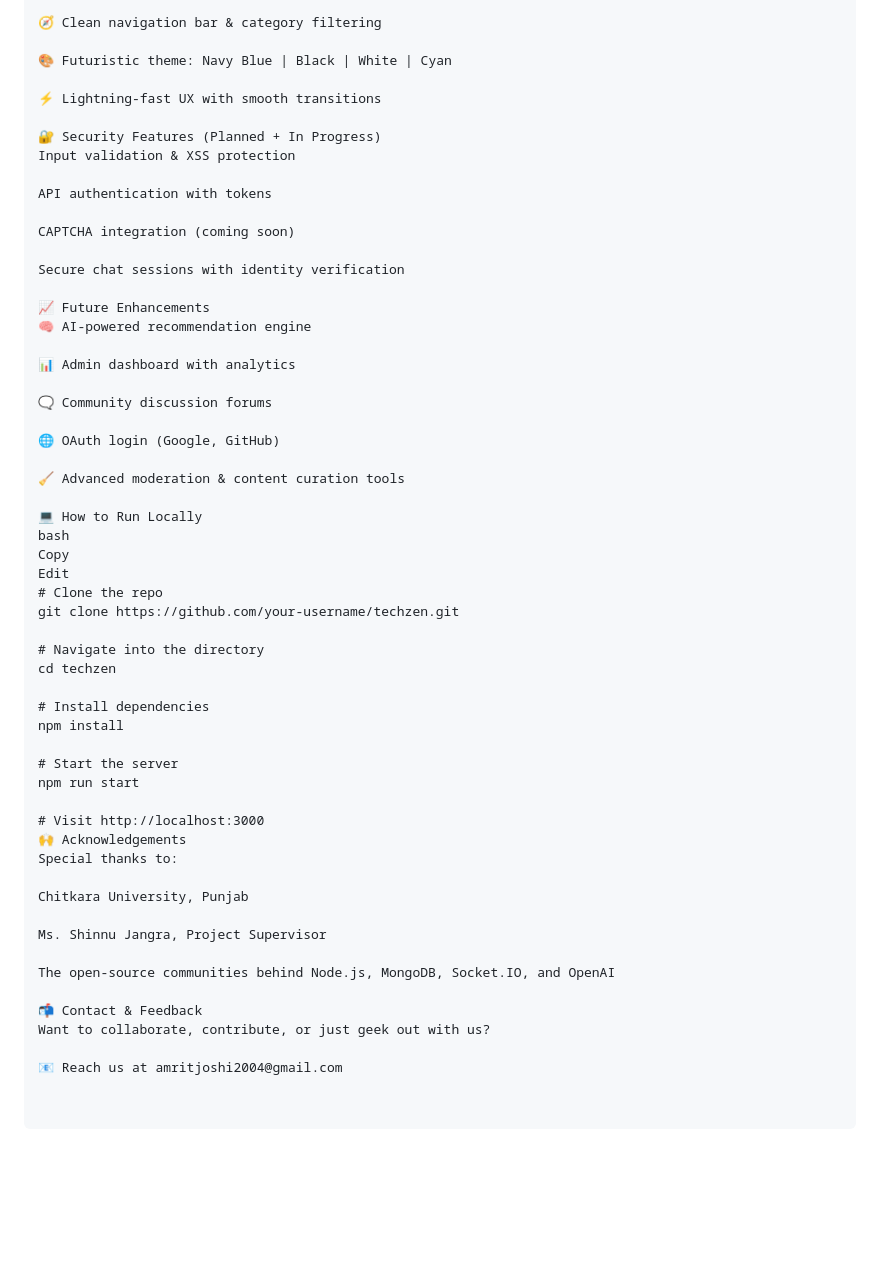
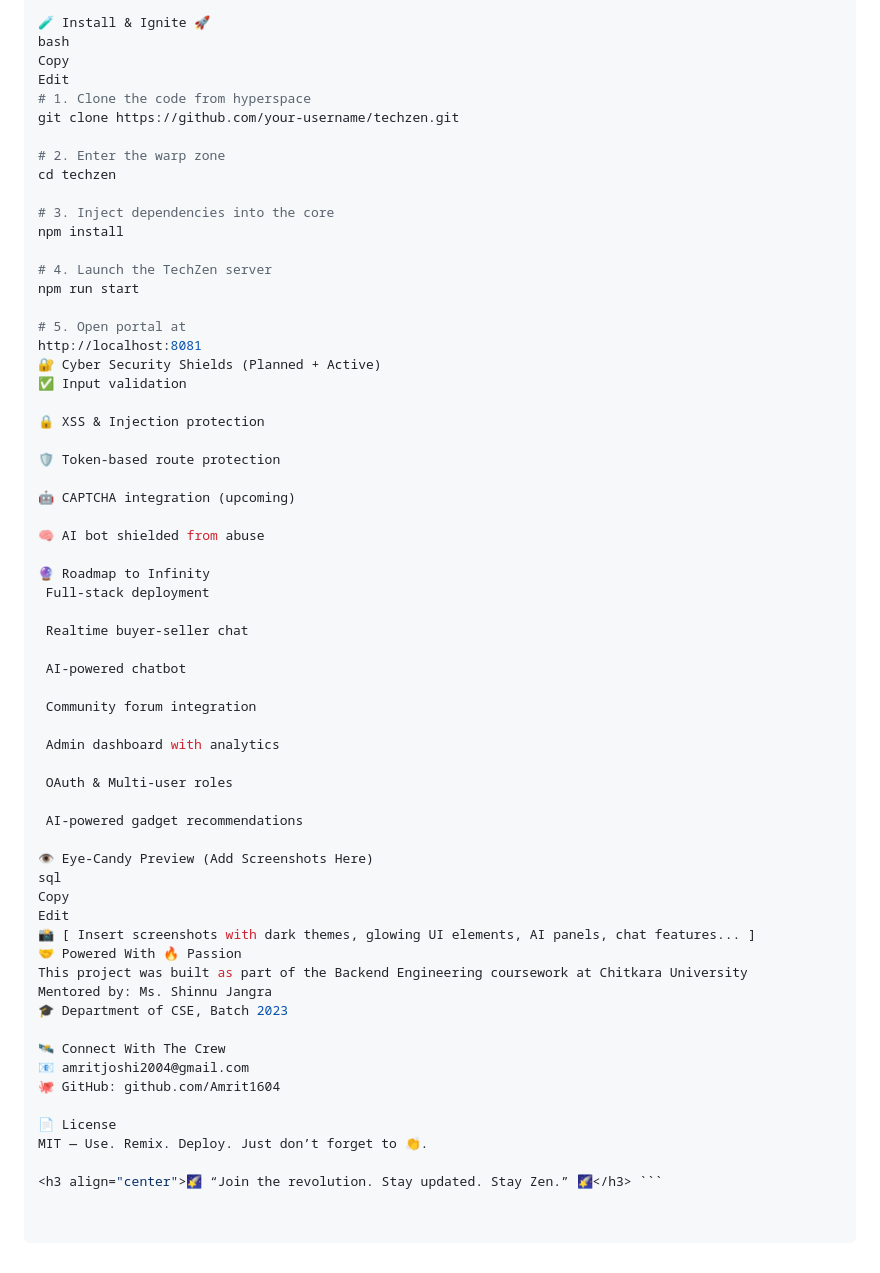
Before and after one commit to Amrit1604/TechZen2.0, a Markdown page: README.md, the part around the change printed below. Rendered like a GitHub page; blank space fills up the shorter version.

````diff
--- a/README.md
+++ b/README.md
@@ -67,57 +75,63 @@ Socket.IO (Live Messaging & Interactions)
 
-🧭 Clean navigation bar & category filtering
-
-🎨 Futuristic theme: Navy Blue | Black | White | Cyan
-
-⚡ Lightning-fast UX with smooth transitions
-
-🔐 Security Features (Planned + In Progress)
-Input validation & XSS protection
-
-API authentication with tokens
-
-CAPTCHA integration (coming soon)
-
-Secure chat sessions with identity verification
-
-📈 Future Enhancements
-🧠 AI-powered recommendation engine
-
-📊 Admin dashboard with analytics
-
-🗨️ Community discussion forums
-
-🌐 OAuth login (Google, GitHub)
-
-🧹 Advanced moderation & content curation tools
-
-💻 How to Run Locally
+🧪 Install & Ignite 🚀
 bash
 Copy
 Edit
-# Clone the repo
+# 1. Clone the code from hyperspace
 git clone https://github.com/your-username/techzen.git
 
-# Navigate into the directory
+# 2. Enter the warp zone
 cd techzen
 
-# Install dependencies
+# 3. Inject dependencies into the core
 npm install
 
-# Start the server
+# 4. Launch the TechZen server
 npm run start
 
-# Visit http://localhost:3000
-🙌 Acknowledgements
-Special thanks to:
+# 5. Open portal at
+http://localhost:8081
+🔐 Cyber Security Shields (Planned + Active)
+✅ Input validation
 
-Chitkara University, Punjab
+🔒 XSS & Injection protection
 
-Ms. Shinnu Jangra, Project Supervisor
+🛡️ Token-based route protection
 
-The open-source communities behind Node.js, MongoDB, Socket.IO, and OpenAI
+🤖 CAPTCHA integration (upcoming)
 
-📬 Contact & Feedback
-Want to collaborate, contribute, or just geek out with us?
+🧠 AI bot shielded from abuse
 
-📧 Reach us at amritjoshi2004@gmail.com
+🔮 Roadmap to Infinity
+ Full-stack deployment
+
+ Realtime buyer-seller chat
+
+ AI-powered chatbot
+
+ Community forum integration
+
+ Admin dashboard with analytics
+
+ OAuth & Multi-user roles
+
+ AI-powered gadget recommendations
+
+👁️ Eye-Candy Preview (Add Screenshots Here)
+sql
+Copy
+Edit
+📸 [ Insert screenshots with dark themes, glowing UI elements, AI panels, chat features... ]
+🤝 Powered With 🔥 Passion
+This project was built as part of the Backend Engineering coursework at Chitkara University
+Mentored by: Ms. Shinnu Jangra
+🎓 Department of CSE, Batch 2023
+
+🛰 Connect With The Crew
+📧 amritjoshi2004@gmail.com
+🐙 GitHub: github.com/Amrit1604
+
+📄 License
+MIT — Use. Remix. Deploy. Just don’t forget to 👏.
+
+<h3 align="center">🌠 “Join the revolution. Stay updated. Stay Zen.” 🌠</h3> ```
````
Also changed, not shown: other parts of README.md (+54 -46 lines).
